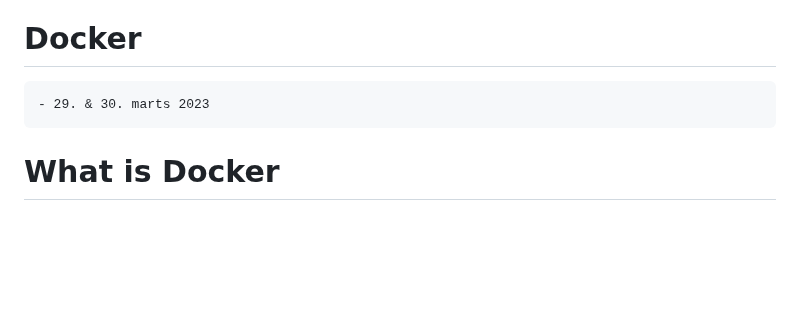
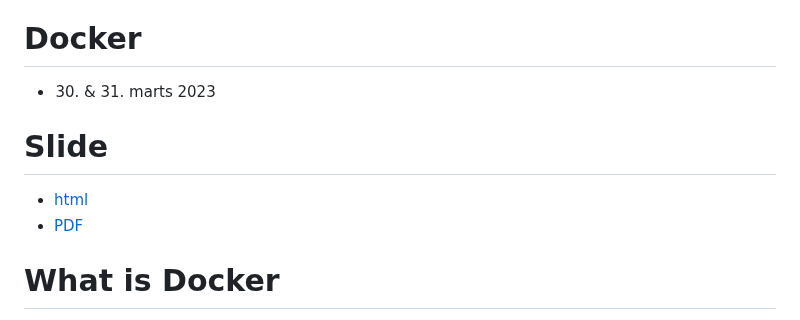
Before and after one commit to officegeek/keaonline, a Markdown page: 4_semester/docker/index.md, the part around the change. Rendered like a GitHub page; blank space fills up the shorter version.

```diff
--- a/4_semester/docker/index.md
+++ b/4_semester/docker/index.md
@@ -12,7 +12,11 @@ nav_order: 40
 
 [Home](../modul-4-2.md)
 # Docker
-    - 29. & 30. marts 2023
+- 30. & 31. marts 2023
+
+# Slide
+- [html](./_slide/Docker.html)
+- [PDF](./_slide/Docker.pdf)
 
 # What is Docker
 Docker is an open platform for developing, shipping, and running applications.
```
